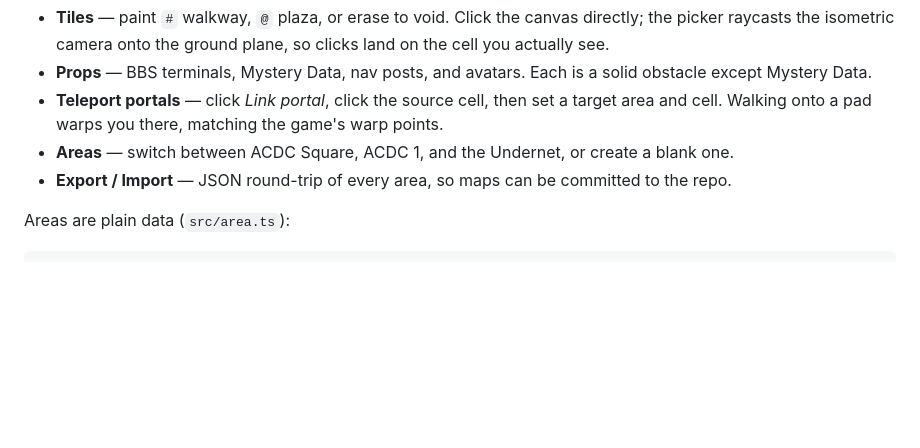
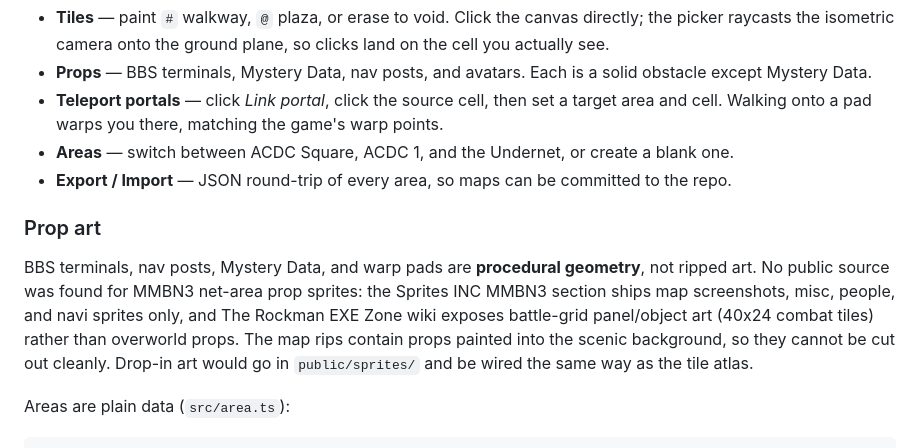
Before and after one commit to gbeniyam/DSV41-MMBN-hobby, a Markdown page: README.md, the part around the change. GitHub-like rendering; blank space fills up the shorter version.

Commit message:
Document prop art provenance (procedural; no public overworld prop source)

````diff
--- a/README.md
+++ b/README.md
@@ -62,6 +62,16 @@ the live world and persists to `localStorage`:
 - **Areas** — switch between ACDC Square, ACDC 1, and the Undernet, or create a blank one.
 - **Export / Import** — JSON round-trip of every area, so maps can be committed to the repo.
 
+### Prop art
+
+BBS terminals, nav posts, Mystery Data, and warp pads are **procedural geometry**, not
+ripped art. No public source was found for MMBN3 net-area prop sprites: the Sprites INC
+MMBN3 section ships map screenshots, misc, people, and navi sprites only, and The Rockman
+EXE Zone wiki exposes battle-grid panel/object art (40x24 combat tiles) rather than
+overworld props. The map rips contain props painted into the scenic background, so they
+cannot be cut out cleanly. Drop-in art would go in `public/sprites/` and be wired the same
+way as the tile atlas.
+
 Areas are plain data (`src/area.ts`):
 
 ```ts
````
